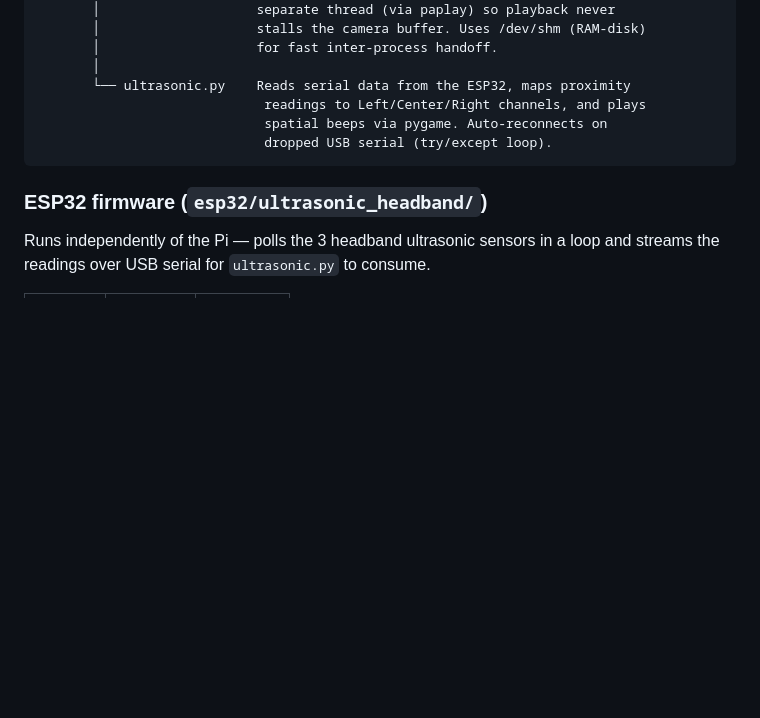
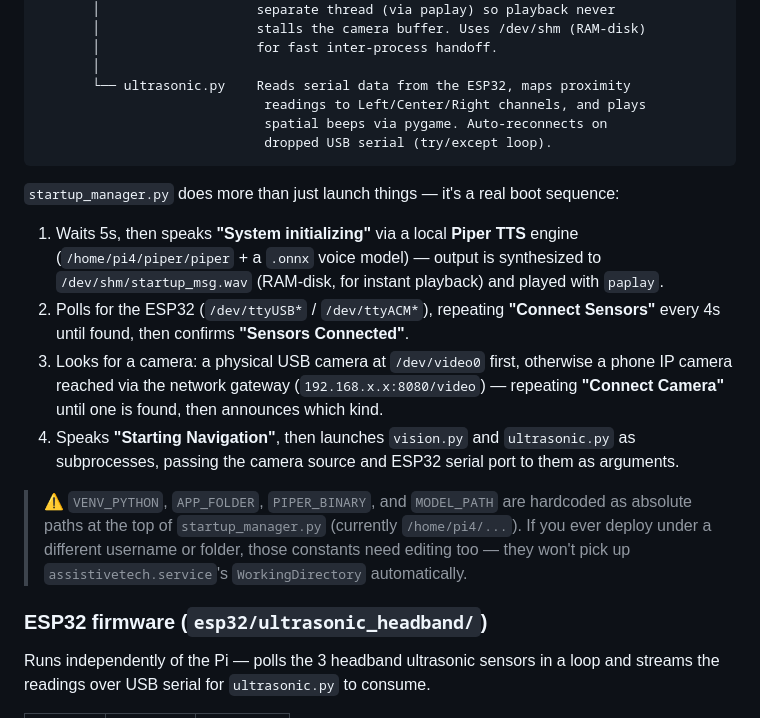
Before and after one commit to Jobil-Libu/Wearable-Navigation-System-for-Visually-Impaired-People, a Markdown page: README.md, the part around one of its changes. GitHub-like rendering; blank space fills up the shorter version.

````diff
--- a/README.md
+++ b/README.md
@@ -47,6 +47,15 @@ startup_manager.py  →  launches vision.py and ultrasonic.py as independent
                              spatial beeps via pygame. Auto-reconnects on
                              dropped USB serial (try/except loop).
 ```
+`startup_manager.py` does more than just launch things — it's a real boot sequence:
+
+1. Waits 5s, then speaks **"System initializing"** via a local **Piper TTS** engine (`/home/pi4/piper/piper` + a `.onnx` voice model) — output is synthesized to `/dev/shm/startup_msg.wav` (RAM-disk, for instant playback) and played with `paplay`.
+2. Polls for the ESP32 (`/dev/ttyUSB*` / `/dev/ttyACM*`), repeating **"Connect Sensors"** every 4s until found, then confirms **"Sensors Connected"**.
+3. Looks for a camera: a physical USB camera at `/dev/video0` first, otherwise a phone IP camera reached via the network gateway (`192.168.x.x:8080/video`) — repeating **"Connect Camera"** until one is found, then announces which kind.
+4. Speaks **"Starting Navigation"**, then launches `vision.py` and `ultrasonic.py` as subprocesses, passing the camera source and ESP32 serial port to them as arguments.
+
+> ⚠️ `VENV_PYTHON`, `APP_FOLDER`, `PIPER_BINARY`, and `MODEL_PATH` are hardcoded as absolute paths at the top of `startup_manager.py` (currently `/home/pi4/...`). If you ever deploy under a different username or folder, those constants need editing too — they won't pick up `assistivetech.service`'s `WorkingDirectory` automatically.
+
 ### ESP32 firmware (`esp32/ultrasonic_headband/`)
 
 Runs independently of the Pi — polls the 3 headband ultrasonic sensors in a loop and streams the readings over USB serial for `ultrasonic.py` to consume.
````
Also changed, not shown: other parts of README.md (+27 -3 lines).
